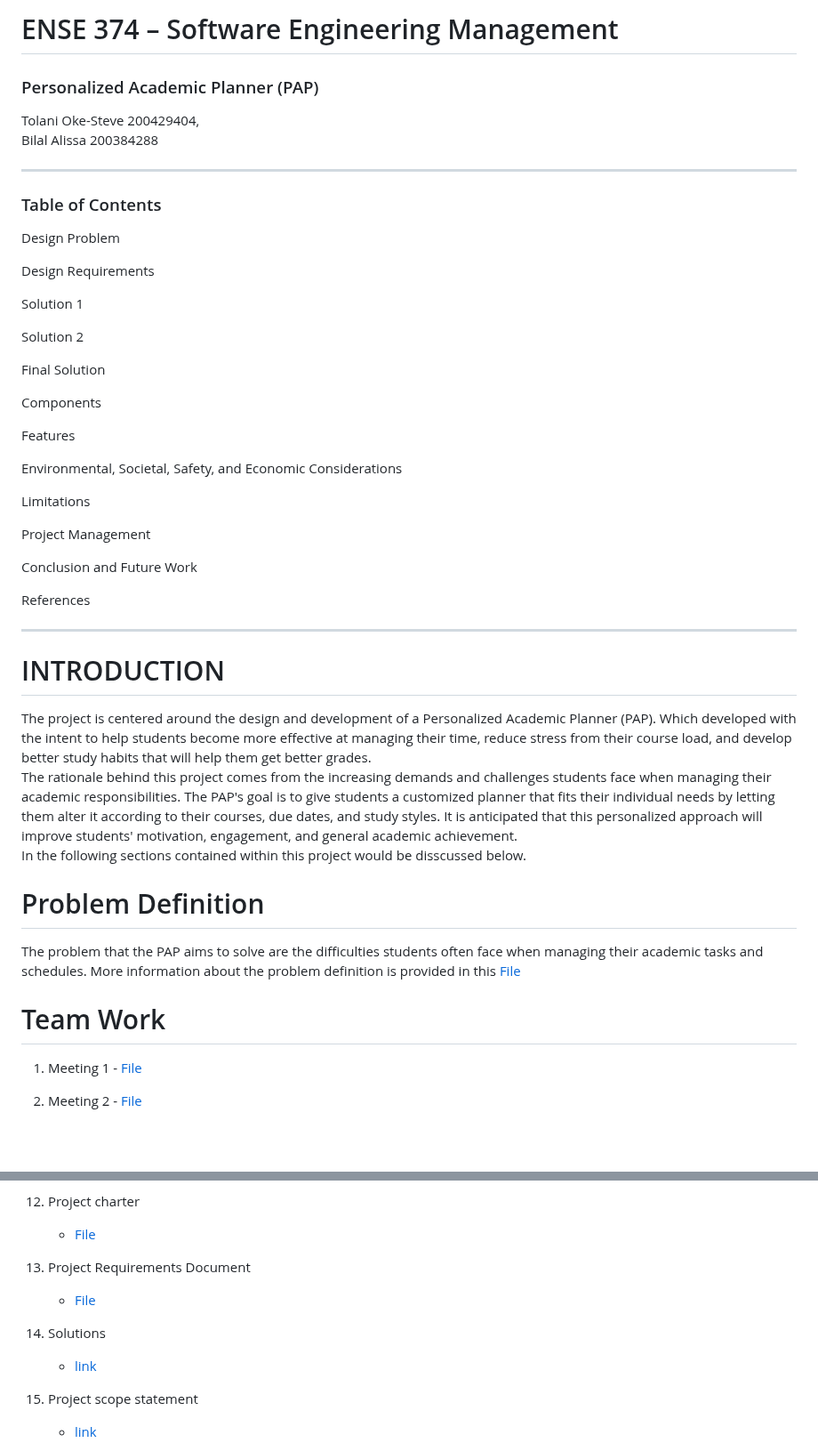
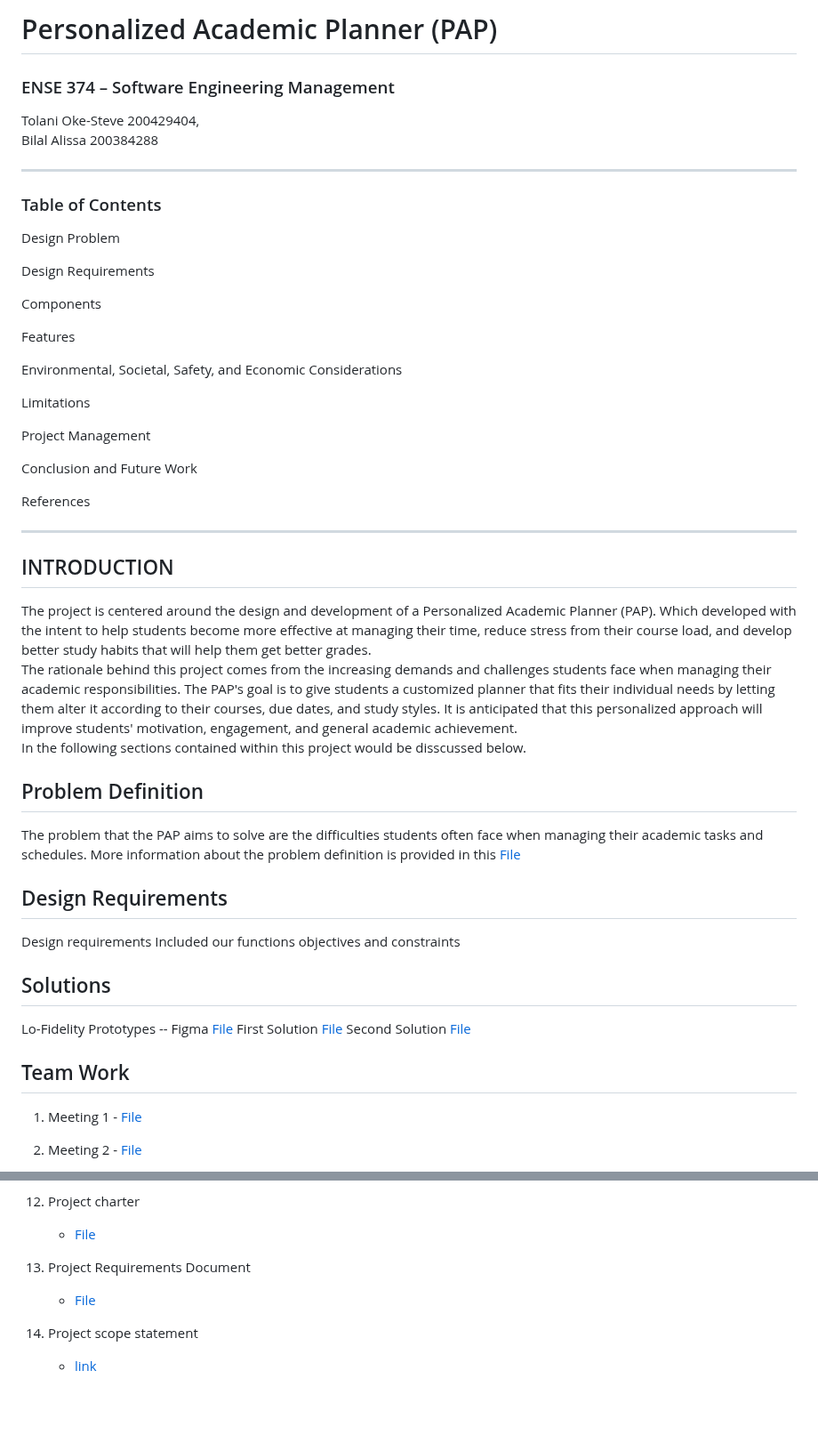
Before and after one commit to ENSE374-F23/group5_proj, a Markdown page: README.md, 2 parts joined by grey strips. Shown at 89% size. Rendered like a GitHub page; blank space fills up the shorter version.

```diff
--- a/README.md
+++ b/README.md
@@ -1,5 +1,5 @@
-# ENSE 374 – Software Engineering Management
-### Personalized Academic Planner (PAP)
+# Personalized Academic Planner (PAP)
+### ENSE 374 – Software Engineering Management
 
  Tolani Oke-Steve 200429404,
  Bilal Alissa 200384288
@@ -12,11 +12,7 @@ Design Problem
 
 Design Requirements
 
-Solution 1
 
-Solution 2
-
-Final Solution
 
 Components
 
@@ -35,18 +31,26 @@ References
 
 ---
 
- # INTRODUCTION
+ ## INTRODUCTION
 
 The project is centered around the design and development of a Personalized Academic Planner (PAP). Which developed with the intent to help students become more effective at managing their time, reduce stress from their course load, and develop better study habits that will help them get better grades.
 The rationale behind this project comes from the increasing demands and challenges students face when managing their academic responsibilities. The PAP's goal is to give students a customized planner that fits their individual needs by letting them alter it according to their courses, due dates, and study styles. It is anticipated that this personalized approach will improve students' motivation, engagement, and general academic achievement.
 In the following sections contained within this project would be disscussed below.
 
-# Problem Definition
+## Problem Definition
 
 The problem that the PAP aims to solve are the difficulties students often face when managing their academic tasks and schedules. More information about the problem definition is provided in this
 [File](https://github.com/ENSE374-F23/group5_proj/blob/main/Business_Case.docx)
 
-# Team Work
+## Design Requirements
+
+Design requirements Included our functions objectives and constraints
+
+## Solutions
+Lo-Fidelity Prototypes -- Figma [File]()
+First Solution [File]()
+Second Solution [File]()
+## Team Work
 
 1. Meeting 1 - [File](https://github.com/ENSE374-F23/group5_proj/tree/main/Meeting%201)
 2. Meeting 2 - [File](https://github.com/ENSE374-F23/group5_proj/tree/main/Meeting%202)
@@ -66,8 +70,6 @@ The problem that the PAP aims to solve are the difficulties students often face
 	- [File](https://github.com/ENSE374-F23/group5_proj/blob/main/Documents/Project%20Charter.docx)
 6. Project Requirements Document
 	- [File](https://github.com/ENSE374-F23/group5_proj/blob/main/Documents/Project_Requirements_Document.docx)
-4. Solutions
-	- [link](https://www.example.com)
 5. Project scope statement
 	- [link](https://www.example.com)
 6. Conclusion and Future Work
```
